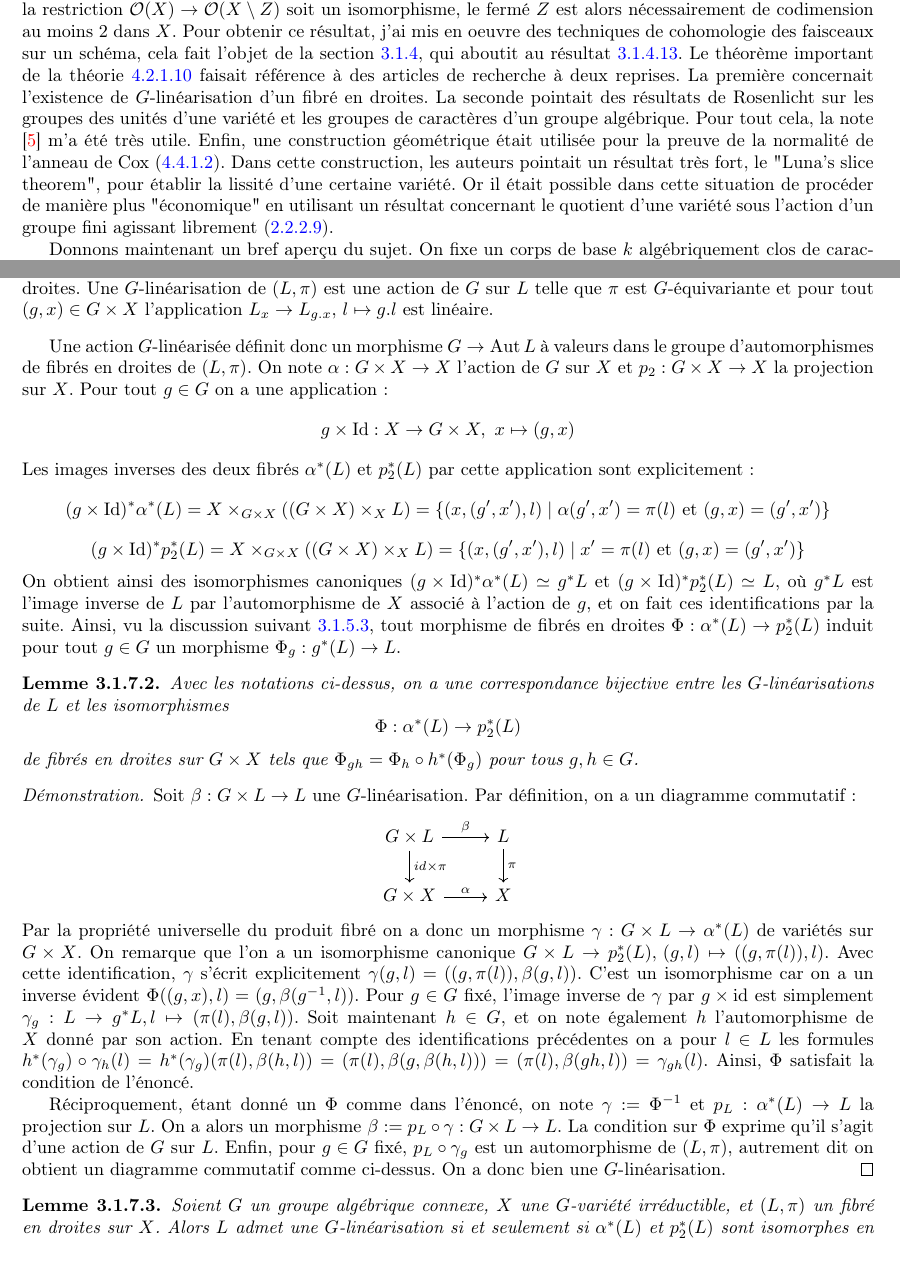
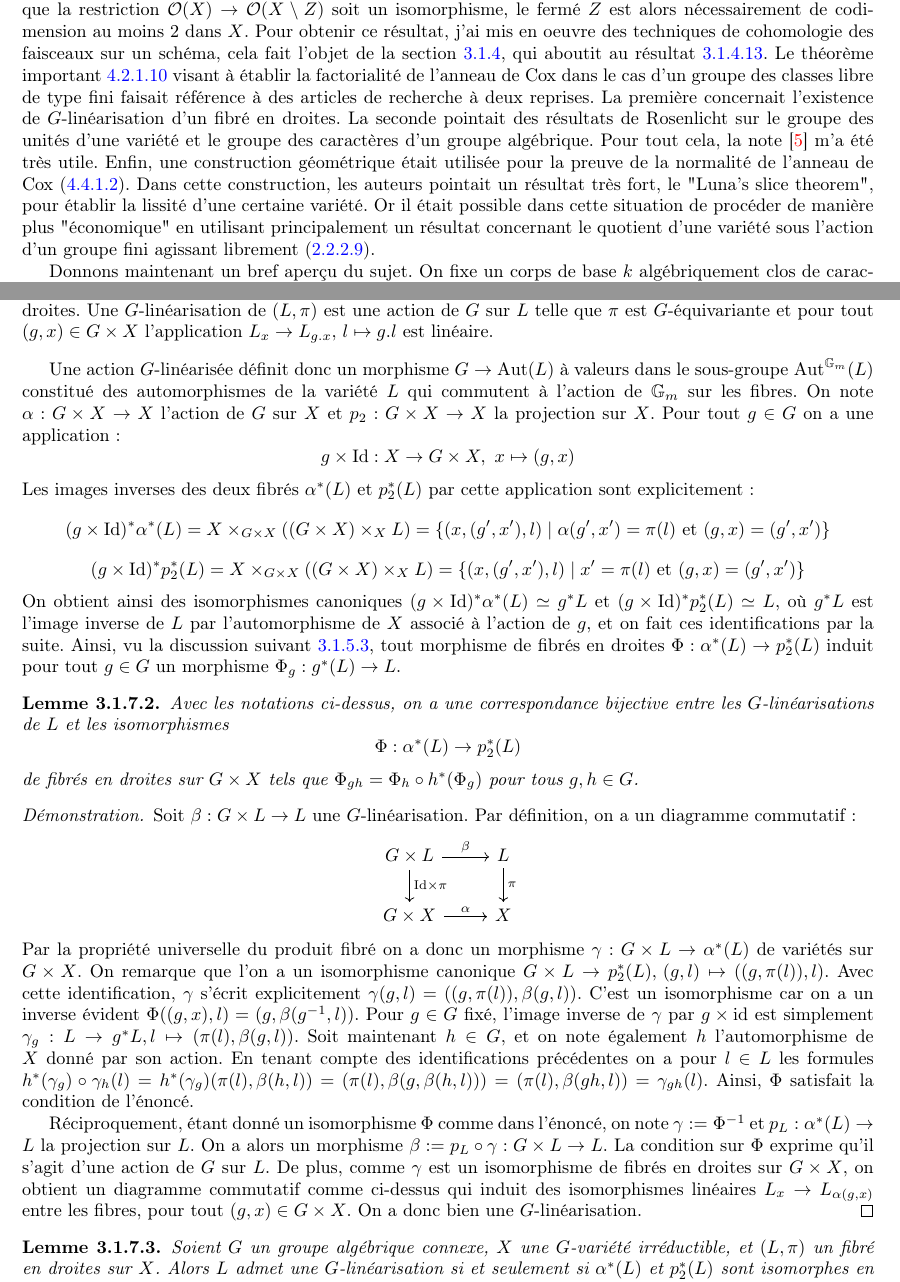
Before and after one commit to avezier/MemoireM2, a LaTeX book (MemoireM2.tex, which reads chapters/faisceaux.tex, chapters/introduction.tex): two parts of pages 4 and 43 of 73, joined at a grey line, cut so that both start at the same text, the shorter picture padded with empty space. Compiled offline with pdfLaTeX.

Commit message:
corrections

```diff
--- a/chapters/faisceaux.tex
+++ b/chapters/faisceaux.tex
@@ -385,7 +386,7 @@ Dans cette section on s'interroge sur la possibilité d'étendre une action d'un
 Soit $G$ un groupe algébrique, $X$ une $G$-variété, et $(L,\pi)$ un fibré en droites. Une $G$-linéarisation de  $(L,\pi)$ est une action de $G$ sur $L$ telle que $\pi$ est $G$-équivariante et pour tout $(g,x)\in G\times X$ l'application $L_x\rightarrow L_{g.x},\, l\mapsto g.l$ est linéaire.
 \end{defn}
 
-Une action $G$-linéarisée définit donc un morphisme $G\rightarrow \Aut L$ à valeurs dans le groupe d'automorphismes de fibrés en droites de $(L,\pi)$. On note $\alpha: G\times X\rightarrow X$ l'action de $G$ sur $X$ et $p_2:G\times X\rightarrow X$ la projection sur $X$. Pour tout $g\in G$ on a une application:
+Une action $G$-linéarisée définit donc un morphisme $G\rightarrow \Aut(L)$ à valeurs dans le sous-groupe $\Aut^{\GG_m}(L)$ constitué des automorphismes de la variété $L$ qui commutent à l'action de $\GG_m$ sur les fibres. On note $\alpha: G\times X\rightarrow X$ l'action de $G$ sur $X$ et $p_2:G\times X\rightarrow X$ la projection sur $X$. Pour tout $g\in G$ on a une application:
 $$g\times \Id: X\rightarrow G\times X,\,\, x\mapsto (g,x)$$
 Les images inverses des deux fibrés $\alpha^*(L)$ et $p_2^*(L)$ par cette application sont explicitement:
 $$(g\times \Id)^*\alpha^*(L)=X\times_{G\times X}((G\times X)\times_X L)=\lbrace (x,(g',x'),l)\mid \alpha(g',x')=\pi(l)\text{ et } (g,x)=(g',x')\rbrace$$
@@ -401,13 +402,13 @@ de fibrés en droites sur $G\times X$ tels que $\Phi_{gh}=\Phi_h\circ h^*(\Phi_g
 Soit $\beta:G\times L\rightarrow L$ une $G$-linéarisation. Par définition, on a un diagramme commutatif:
 	\begin{center}
 	\begin{tikzcd}
-  		G\times L \arrow[r, "\beta"] \arrow[d, "id\times\pi"]& L\arrow[d, "\pi"] \\
+  		G\times L \arrow[r, "\beta"] \arrow[d, "\Id\times\pi"]& L\arrow[d, "\pi"] \\
   		G\times X \arrow[r, "\alpha"] & X
 	\end{tikzcd}\\
 	\end{center}
 Par la propriété universelle du produit fibré on a donc un morphisme $\gamma:G\times L\rightarrow\alpha^*(L)$ de variétés sur $G\times X$. On remarque que l'on a un isomorphisme canonique $G\times L\rightarrow p_2^*(L),\, (g,l)\mapsto ((g,\pi (l)),l)$. Avec cette identification, $\gamma$ s'écrit explicitement $\gamma(g,l)=((g,\pi(l)),\beta(g,l))$. C'est un isomorphisme car on a un inverse évident $\Phi((g,x),l)=(g,\beta(g^{-1},l))$. Pour $g\in G$ fixé, l'image inverse de $\gamma$ par $g\times \id$ est simplement $\gamma_g:L\rightarrow g^*L, l\mapsto (\pi(l),\beta(g,l))$. Soit maintenant $h\in G$, et on note également $h$ l'automorphisme de $X$ donné par son action. En tenant compte des identifications précédentes on a pour $l\in L$ les formules $h^*(\gamma_g)\circ\gamma_h(l)=h^*(\gamma_g)(\pi(l),\beta(h,l))=(\pi(l),\beta(g,\beta(h,l)))=(\pi(l),\beta(gh,l))=\gamma_{gh}(l)$. Ainsi, $\Phi$ satisfait la condition de l'énoncé.
 
-Réciproquement, étant donné un $\Phi$ comme dans l'énoncé, on note $\gamma:=\Phi^{-1}$ et $p_L:\alpha^*(L)\rightarrow L$ la projection sur $L$. On a alors un morphisme $\beta:=p_L\circ\gamma : G\times L \rightarrow L$. La condition sur $\Phi$ exprime qu'il s'agit d'une action de $G$  sur $L$. Enfin, pour $g\in G$ fixé, $p_L\circ \gamma_g$ est un automorphisme de $(L,\pi)$, autrement dit on obtient un diagramme commutatif comme ci-dessus. On a donc bien une $G$-linéarisation.
+Réciproquement, étant donné un isomorphisme $\Phi$ comme dans l'énoncé, on note $\gamma:=\Phi^{-1}$ et $p_L:\alpha^*(L)\rightarrow L$ la projection sur $L$. On a alors un morphisme $\beta:=p_L\circ\gamma : G\times L \rightarrow L$. La condition sur $\Phi$ exprime qu'il s'agit d'une action de $G$  sur $L$. De plus, comme $\gamma$ est un isomorphisme de fibrés en droites sur $G\times X$, on obtient un diagramme commutatif comme ci-dessus qui induit des isomorphismes linéaires $L_x\rightarrow L_{\alpha(g,x)}$ entre les fibres, pour tout $(g,x)\in G\times X$. On a donc bien une $G$-linéarisation.
 \end{proof}
 
 \begin{lem}\label{existenceGLin}
--- a/chapters/introduction.tex
+++ b/chapters/introduction.tex
@@ -2,7 +2,7 @@
 
 \section*{Introduction}
 
-L'objectif du stage était d'entrer dans le sujet des anneaux de Cox en suivant la présentation de Arzhantzev, Derenthal, Hausen et Laface dans le chapitre $1$ du livre récent \cite{coxrings}. Il m'a fallu dans un premier temps acquérir des notions de base en théorie des invariants, que j'ai pu trouver dans la note de synthèse \cite{LAGBrion}. Puis, je me suis naturellement intéressé à la théorie des diviseurs sur une variété algébrique normale, qui constitue un autre ingrédient important de la construction des anneaux de Cox. La meilleure exposition que j'ai pu trouver sur ce sujet est celle du livre \cite{Hartshorne}, ce qui m'a amené à me familiariser avec le langage des schémas. Cet effort m'a permis d'élargir ma vision et d'accéder à des résultats qui m'étaient nécessaires pour compléter ou clarifier certains points dans l'exposition de \cite{coxrings}. Le premier était de comprendre pourquoi la bijection naturelle $H/H_x\simeq H.x$, où $H.x$ est l'orbite d'un point $x$ d'une $H$-variété sous l'action d'un groupe algébrique diagonalisable, était un isomorphisme de variétés, c'est le théorème \ref{ZMTCor} du mémoire. Le second point m'ayant demandé un effort substantiel est un résultat utilisé implicitement à plusieurs reprises dans le livre \cite{coxrings}. Il s'agissait d'établir qu'étant donné une variété affine irréductible $X$ et un fermé $Z\subset X$ tel que la restriction $\Oo(X)\rightarrow \Oo(X\setminus Z)$ soit un isomorphisme, le fermé $Z$ est alors nécessairement de codimension au moins $2$ dans $X$. Pour obtenir ce résultat, j'ai mis en oeuvre des techniques de cohomologie des faisceaux sur un schéma, cela fait l'objet de la section \ref{Cohomologie}, qui aboutit au résultat \ref{cohomcodimgeq2}. Le théorème important de la théorie \ref{clgtrivial} faisait référence à des articles de recherche à deux reprises. La première concernait l'existence de $G$-linéarisation d'un fibré en droites. La seconde pointait des résultats de Rosenlicht sur les groupes des unités d'une variété et les groupes de caractères d'un groupe algébrique. Pour tout cela, la note \cite{LinearizationGBrion} m'a été très utile. Enfin, une construction géométrique était utilisée pour la preuve de la normalité de l'anneau de Cox (\ref{conscoxtorsionlisse}). Dans cette construction, les auteurs pointait un résultat très fort, le "Luna's slice theorem", pour établir la lissité d'une certaine variété. Or il était possible dans cette situation de procéder de manière plus "économique" en utilisant un résultat concernant le quotient d'une variété sous l'action d'un groupe fini agissant librement (\ref{GITEtaleFiniteGroup}).
+L'objectif du stage était d'entrer dans le sujet des anneaux de Cox en suivant la présentation de Arzhantzev, Derenthal, Hausen et Laface dans le chapitre $1$ du livre récent \cite{coxrings}. Il m'a fallu dans un premier temps acquérir des notions de base en théorie des invariants, que j'ai pu trouver dans la note de synthèse \cite{LAGBrion}. Puis, je me suis naturellement intéressé à la théorie des diviseurs sur une variété algébrique normale, qui constitue un autre ingrédient important de la construction des anneaux de Cox. La meilleure exposition que j'ai pu trouver sur ce sujet est celle du livre \cite{Hartshorne}, ce qui m'a amené à me familiariser avec le langage des schémas. Cet effort m'a permis d'élargir ma vision et d'accéder à des résultats qui m'étaient nécessaires pour compléter ou clarifier certains points dans l'exposition de \cite{coxrings}. Le premier était de comprendre pourquoi la bijection naturelle $H/H_x\simeq H.x$, où $H.x$ est l'orbite d'un point $x$ d'une $H$-variété sous l'action d'un groupe algébrique diagonalisable, était un isomorphisme de variétés, c'est le théorème \ref{ZMTCor} du mémoire. Le second point m'ayant demandé un effort substantiel est un résultat utilisé implicitement à plusieurs reprises dans le livre \cite{coxrings}. Il s'agissait d'établir qu'étant donné une variété affine irréductible $X$ et un fermé $Z\subset X$ tel que la restriction $\Oo(X)\rightarrow \Oo(X\setminus Z)$ soit un isomorphisme, le fermé $Z$ est alors nécessairement de codimension au moins $2$ dans $X$. Pour obtenir ce résultat, j'ai mis en oeuvre des techniques de cohomologie des faisceaux sur un schéma, cela fait l'objet de la section \ref{Cohomologie}, qui aboutit au résultat \ref{cohomcodimgeq2}. Le théorème important \ref{clgtrivial} visant à établir la factorialité de l'anneau de Cox dans le cas d'un groupe des classes libre de type fini  faisait référence à des articles de recherche à deux reprises. La première concernait l'existence de $G$-linéarisation d'un fibré en droites. La seconde pointait des résultats de Rosenlicht sur le groupe des unités d'une variété et le groupe des caractères d'un groupe algébrique. Pour tout cela, la note \cite{LinearizationGBrion} m'a été très utile. Enfin, une construction géométrique était utilisée pour la preuve de la normalité de l'anneau de Cox (\ref{conscoxtorsionlisse}). Dans cette construction, les auteurs pointait un résultat très fort, le "Luna's slice theorem", pour établir la lissité d'une certaine variété. Or il était possible dans cette situation de procéder de manière plus "économique" en utilisant principalement un résultat concernant le quotient d'une variété sous l'action d'un groupe fini agissant librement (\ref{GITEtaleFiniteGroup}).
 
 Donnons maintenant un bref aperçu du sujet. On fixe un corps de base $k$ algébriquement clos de caractéristique zéro, et on considère une $k$-variété $X$ normale irréductible dont le groupe des classes $\clg(X)$ est de type fini et les fonctions régulières inversibles sont constantes. L'anneau de Cox de $X$ est l'anneau $\Rr(X)$ des sections globales d'un faisceau d'algèbres $\Rr$ sur $X$, dit faisceau de Cox. Ce faisceau est construit essentiellement à partir du faisceau structural de $X$ et de son groupe des classes. Certains choix sont faits dans la construction mais le faisceau obtenu n'en dépend qu'à isomorphisme près. De plus, le faisceau et l'anneau de Cox sont $\clg(X)$-gradués par construction. Géométriquement, cela signifie que leurs spectres $\widetilde{X}:=\spec_X \Rr$ et $\overline{X}:=\spec \Rr(X)$ sont équipés d'une action du groupe algébrique diagonalisable $H$ dont le groupe des caractères est $\clg(X)$. D'autre part, $\widetilde{X}$ est naturellement un schéma sur $X$, via un morphisme $p$ provenant de la structure de $\Oo_X$-algèbre sur $\Rr$, et $(X, p)$ est un bon quotient de $\widetilde{X}$ pour l'action de $H$. Enfin, le morphisme naturel $\widetilde{X}\rightarrow \overline{X}$ est une immersion ouverte $H$-équivariante, ce qui fait de $\widetilde{X}$ un schéma quasi-affine, et en fait une variété quasi-affine lorsque le faisceau de Cox est localement de type fini. On résume cela dans le diagramme ci-dessous
 	\begin{center}
```
Also changed, not shown: chapters/preliminaires.tex (+2 -2 lines), MemoireM2.pdf, chapters/faisceaux.tex (3 more changed lines), 3 other files.
